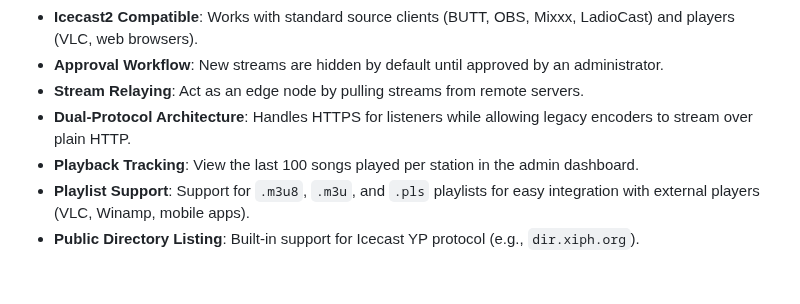
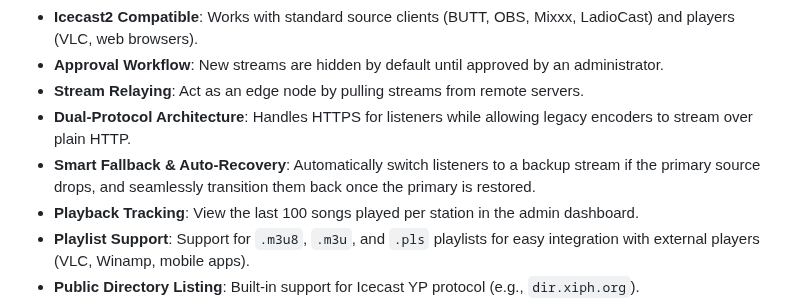
Before and after one commit to theChaparral/tinyice, a Markdown page: README.md, the part around the change. Rendered like a GitHub page; blank space fills up the shorter version.

Commit message:
docs: document smart fallback and auto-recovery in README

```diff
--- a/README.md
+++ b/README.md
@@ -41,6 +41,7 @@ Traditional streaming servers can be complex to configure and resource-heavy. Ti
 -   **Approval Workflow**: New streams are hidden by default until approved by an administrator.
 -   **Stream Relaying**: Act as an edge node by pulling streams from remote servers.
 -   **Dual-Protocol Architecture**: Handles HTTPS for listeners while allowing legacy encoders to stream over plain HTTP.
+-   **Smart Fallback & Auto-Recovery**: Automatically switch listeners to a backup stream if the primary source drops, and seamlessly transition them back once the primary is restored.
 -   **Playback Tracking**: View the last 100 songs played per station in the admin dashboard.
 -   **Playlist Support**: Support for `.m3u8`, `.m3u`, and `.pls` playlists for easy integration with external players (VLC, Winamp, mobile apps).
 -   **Public Directory Listing**: Built-in support for Icecast YP protocol (e.g., `dir.xiph.org`).
```
